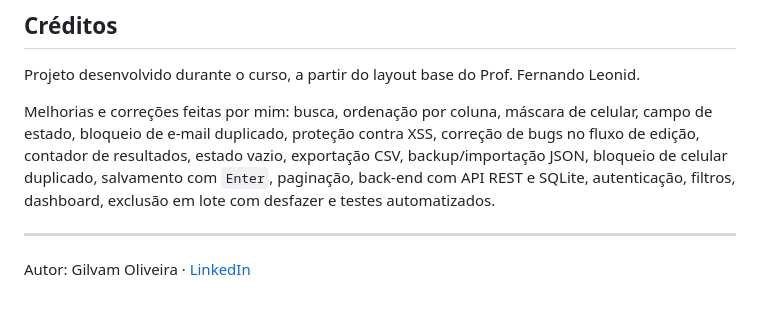
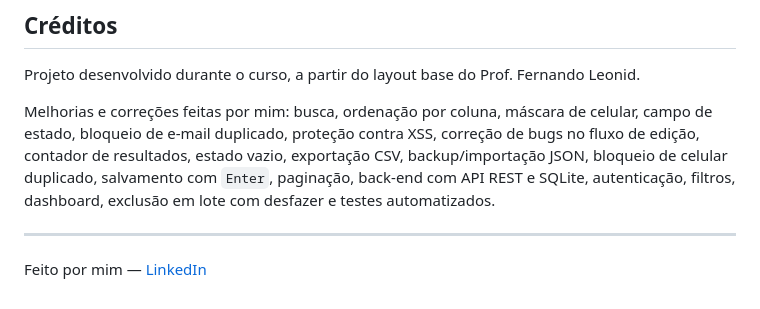
Before and after one commit to GilvamOliveira/CRUD, a Markdown page: README.md, the part around the change. Drawn GitHub-style.

Commit message:
docs: escreve o README em primeira pessoa

```diff
--- a/README.md
+++ b/README.md
@@ -187,4 +187,4 @@ Melhorias e correções feitas por mim: busca, ordenação por coluna, máscara
 
 ---
 
-Autor: Gilvam Oliveira · [LinkedIn](https://www.linkedin.com/in/gilvam-oliveira/)
+Feito por mim — [LinkedIn](https://www.linkedin.com/in/gilvam-oliveira/)
```
